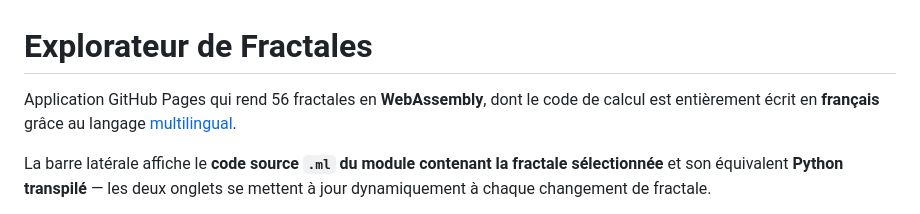
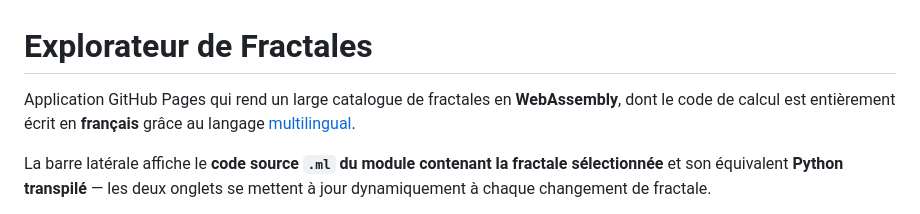
Before and after one commit to multilingualprogramming/fractales, a Markdown page: README.md, the part around the change. Rendered like a GitHub page.

```diff
--- a/README.md
+++ b/README.md
@@ -1,6 +1,6 @@
 # Explorateur de Fractales
 
-Application GitHub Pages qui rend 56 fractales en **WebAssembly**, dont le code de
+Application GitHub Pages qui rend un large catalogue de fractales en **WebAssembly**, dont le code de
 calcul est entièrement écrit en **français** grâce au langage
 [multilingual](https://github.com/johnsamuelwrites/multilingual).
 
```
